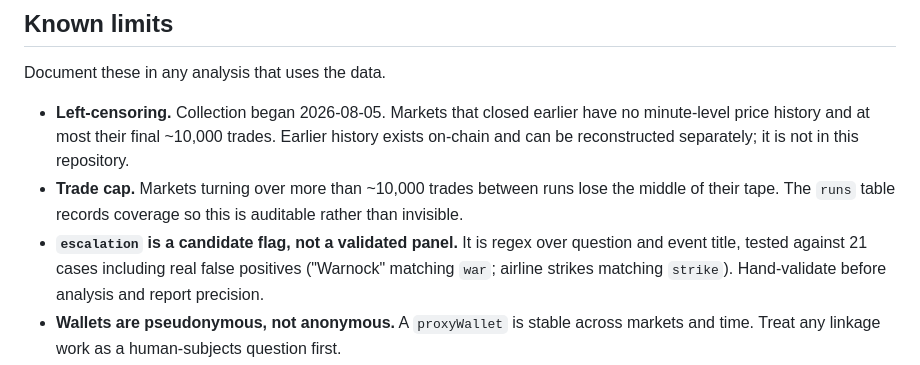
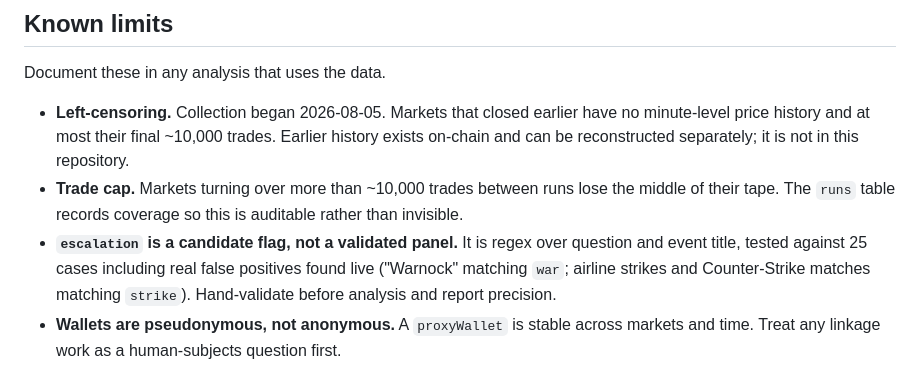
Before and after one commit to jonawalb/conflict-market-data, a Markdown page: README.md, the part around the change. GitHub-like rendering.

Commit message:
docs: correct classifier test count to 25

```diff
--- a/README.md
+++ b/README.md
@@ -140,7 +140,7 @@ Document these in any analysis that uses the data.
 
 - **Left-censoring.** Collection began 2026-08-05. Markets that closed earlier have no minute-level price history and at most their final ~10,000 trades. Earlier history exists on-chain and can be reconstructed separately; it is not in this repository.
 - **Trade cap.** Markets turning over more than ~10,000 trades between runs lose the middle of their tape. The `runs` table records coverage so this is auditable rather than invisible.
-- **`escalation` is a candidate flag, not a validated panel.** It is regex over question and event title, tested against 21 cases including real false positives ("Warnock" matching `war`; airline strikes matching `strike`). Hand-validate before analysis and report precision.
+- **`escalation` is a candidate flag, not a validated panel.** It is regex over question and event title, tested against 25 cases including real false positives found live ("Warnock" matching `war`; airline strikes and Counter-Strike matches matching `strike`). Hand-validate before analysis and report precision.
 - **Wallets are pseudonymous, not anonymous.** A `proxyWallet` is stable across markets and time. Treat any linkage work as a human-subjects question first.
 - **Scheduled workflows can be disabled.** GitHub disables them after 60 days without repository activity, and commits from the Actions token do not reliably reset that timer. Push a manual commit monthly, or run the workflows from a personal access token instead of `GITHUB_TOKEN`. This fails silently — if collection goes quiet, check the Actions tab first.
 - **Cron is not punctual.** Scheduled runs are routinely late by 10-60 minutes and are sometimes dropped. Treat the series as irregularly sampled and quantify it with `scripts/coverage_report.py`.
```
